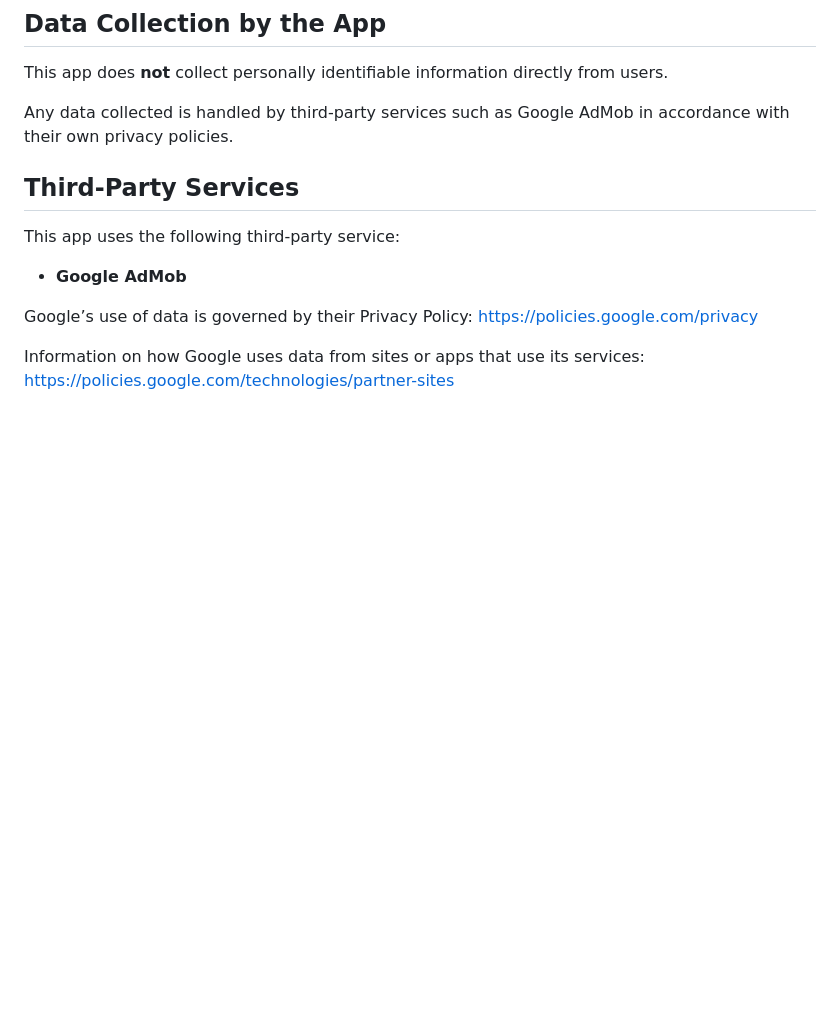
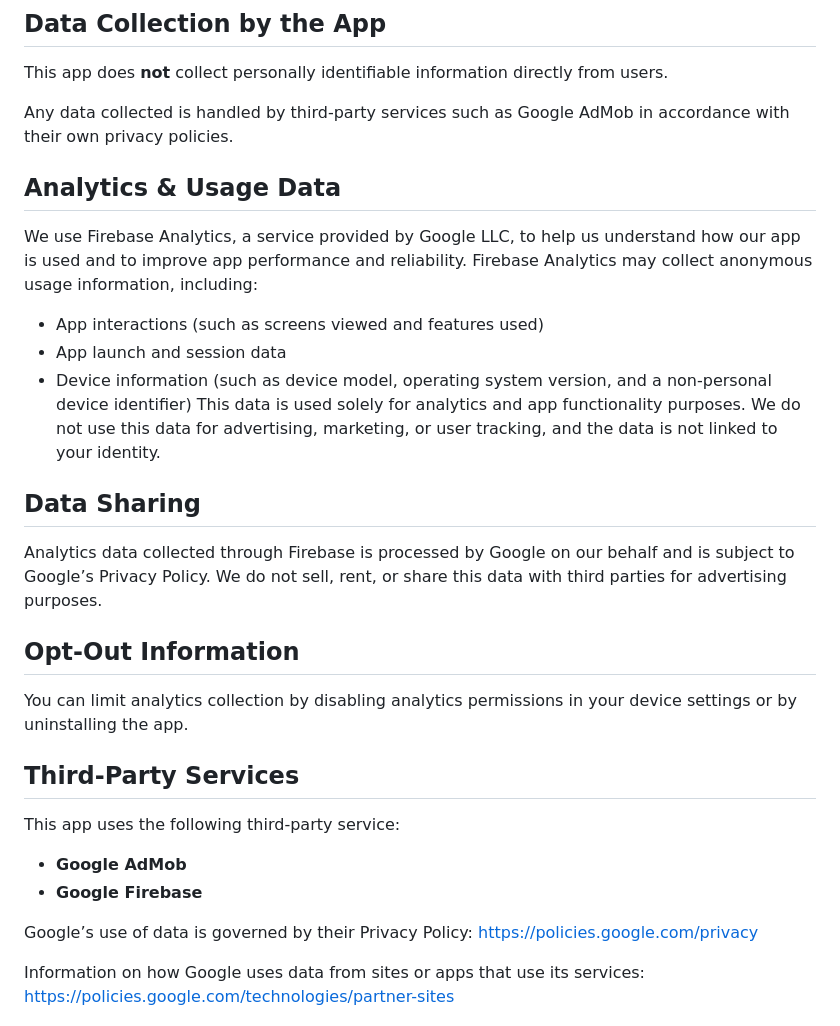
Before and after one commit to AvWxLLC/AvWxLLC.github.io, a Markdown page: privacy-policy.md, the part around the change. Drawn GitHub-style; blank space fills up the shorter version.

```diff
--- a/privacy-policy.md
+++ b/privacy-policy.md
@@ -24,10 +24,24 @@ This app does **not** collect personally identifiable information directly from
 
 Any data collected is handled by third-party services such as Google AdMob in accordance with their own privacy policies.
 
+## Analytics & Usage Data
+We use Firebase Analytics, a service provided by Google LLC, to help us understand how our app is used and to improve app performance and reliability.
+Firebase Analytics may collect anonymous usage information, including:
+- App interactions (such as screens viewed and features used)
+- App launch and session data
+- Device information (such as device model, operating system version, and a non-personal device identifier)
+This data is used solely for analytics and app functionality purposes. We do not use this data for advertising, marketing, or user tracking, and the data is not linked to your identity.
+
+## Data Sharing
+Analytics data collected through Firebase is processed by Google on our behalf and is subject to Google’s Privacy Policy. We do not sell, rent, or share this data with third parties for advertising purposes.
+
+## Opt-Out Information
+You can limit analytics collection by disabling analytics permissions in your device settings or by uninstalling the app.
 
 ## Third-Party Services
 This app uses the following third-party service:
 - **Google AdMob**
+- **Google Firebase**
 
 Google’s use of data is governed by their Privacy Policy:
 https://policies.google.com/privacy
```
